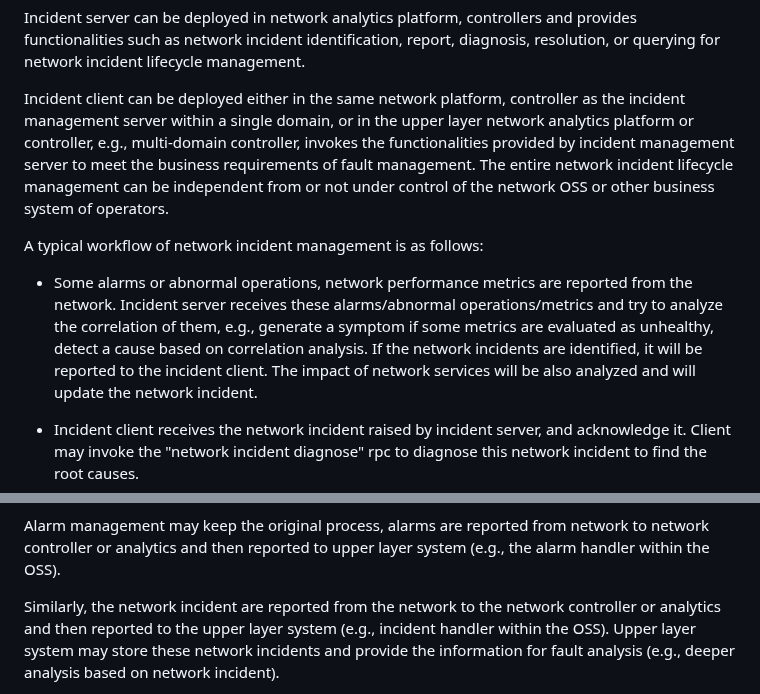
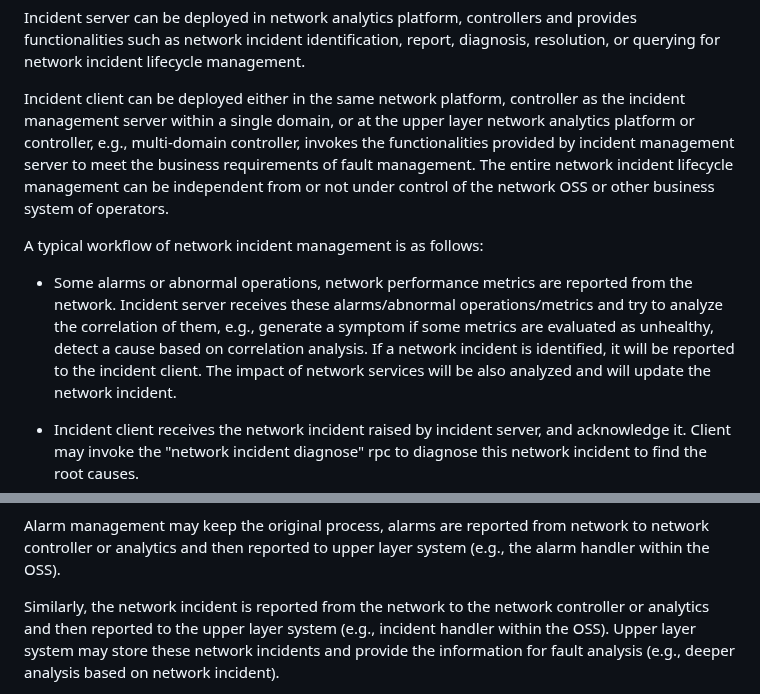
Before and after one commit to ietf-wg-nmop/draft-ietf-nmop-network-incident-yang, a Markdown page: draft-ietf-nmop-network-incident-yang.md, 2 parts joined by grey strips. GitHub-like rendering.

```diff
--- a/draft-ietf-nmop-network-incident-yang.md
+++ b/draft-ietf-nmop-network-incident-yang.md
@@ -403,7 +403,7 @@ resolution, or querying for network incident lifecycle management.
 
 Incident client can be deployed either in the same network
 platform, controller as the incident management server within a single
-domain, or in the upper layer network analytics platform or controller,
+domain, or at the upper layer network analytics platform or controller,
 e.g., multi-domain controller, invokes the functionalities provided by
 incident management server to meet the business requirements of fault
 management. The entire network incident lifecycle management can be independent
@@ -417,7 +417,7 @@ A typical workflow of network incident management is as follows:
    receives these alarms/abnormal operations/metrics and try to
    analyze the correlation of them, e.g., generate a symptom if some metrics are
    evaluated as unhealthy, detect a cause based on correlation analysis.
-   If the network incidents are identified, it will be reported to the incident
+   If a network incident is identified, it will be reported to the incident
    client.  The impact of network services will be also analyzed and will update
    the network incident.
 
@@ -485,7 +485,7 @@ Alarm management may keep the original process, alarms are reported
 from network to network controller or analytics and then reported to
 upper layer system (e.g., the alarm handler within the OSS).
 
-Similarly, the network incident are reported from the network to the network
+Similarly, the network incident is reported from the network to the network
 controller or analytics and then reported to the upper layer system
 (e.g., incident handler within the OSS). Upper layer system may store
 these network incidents and provide the information for fault analysis (e.g.,
```
Also changed, not shown: other parts of draft-ietf-nmop-network-incident-yang.md (+8 -8 lines).
